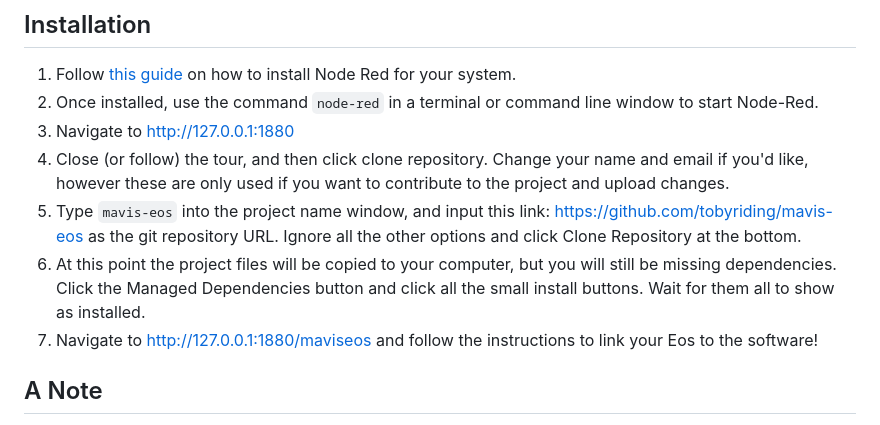
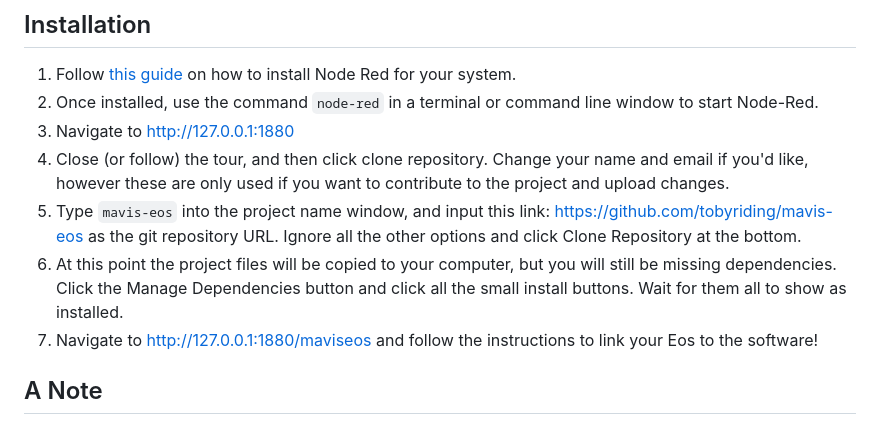
Before and after one commit to tobyriding/mavis-eos, a Markdown page: README.md, the part around the change. Drawn GitHub-style.

Commit message:
Update README.md
yet more grammar

```diff
--- a/README.md
+++ b/README.md
@@ -20,7 +20,7 @@ This project does not require any ETC hardware, or any licenses. This means that
  3. Navigate to http://127.0.0.1:1880
  4. Close (or follow) the tour, and then click clone repository. Change your name and email if you'd like, however these are only used if you want to contribute to the project and upload changes.
  5. Type `mavis-eos` into the project name window, and input this link: https://github.com/tobyriding/mavis-eos as the git repository URL. Ignore all the other options and click Clone Repository at the bottom.
- 6. At this point the project files will be copied to your computer, but you will still be missing dependencies. Click the Managed Dependencies button and click all the small install buttons. Wait for them all to show as installed.
+ 6. At this point the project files will be copied to your computer, but you will still be missing dependencies. Click the Manage Dependencies button and click all the small install buttons. Wait for them all to show as installed.
  7. Navigate to http://127.0.0.1:1880/maviseos and follow the instructions to link your Eos to the software!
 
 ## A Note
```
